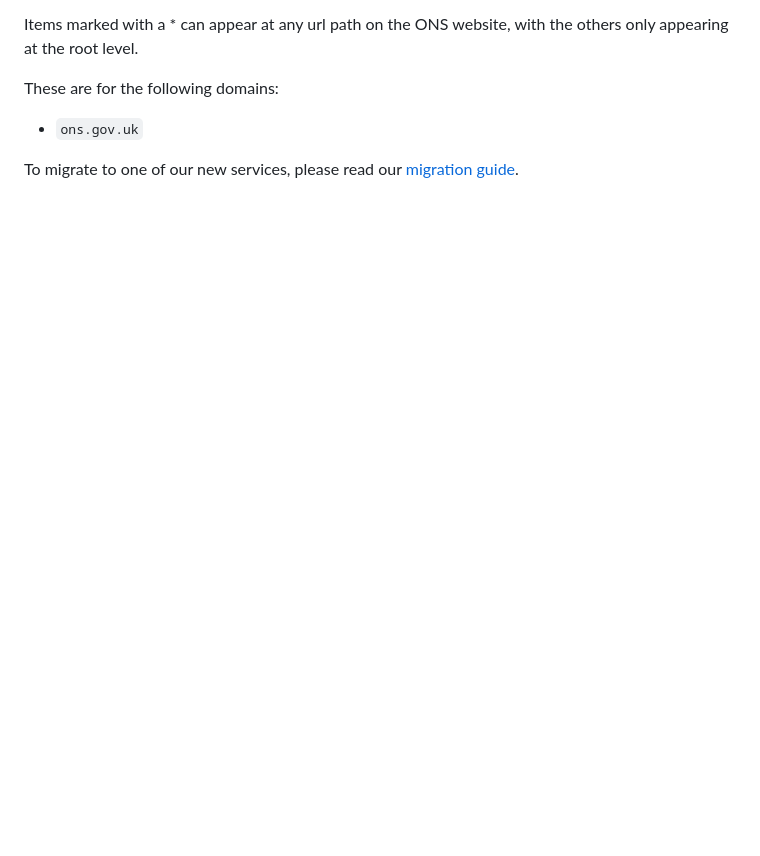
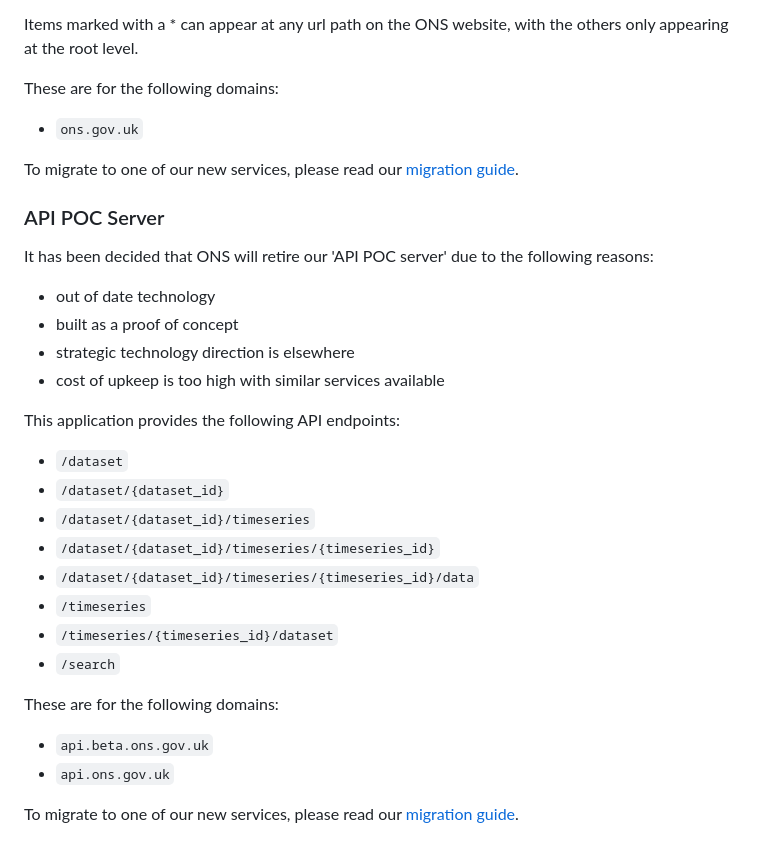
Before and after one commit to ONSdigital/dp-developer-site, a Markdown page: static/retirement/index.md, the part around the change. Drawn GitHub-style; blank space fills up the shorter version.

Commit message:
Reformat migration guide and link from retirement guide

```diff
--- a/static/retirement/index.md
+++ b/static/retirement/index.md
@@ -83,3 +83,30 @@ These are for the following domains:
 - `ons.gov.uk`
 
 To migrate to one of our new services, please read our [migration guide](./aggregatedsearch/).
+
+### API POC Server
+
+It has been decided that ONS will retire our 'API POC server' due to the following reasons:
+
+- out of date technology
+- built as a proof of concept
+- strategic technology direction is elsewhere
+- cost of upkeep is too high with similar services available
+
+This application provides the following API endpoints:
+
+- `/dataset`
+- `/dataset/{dataset_id}`
+- `/dataset/{dataset_id}/timeseries`
+- `/dataset/{dataset_id}/timeseries/{timeseries_id}`
+- `/dataset/{dataset_id}/timeseries/{timeseries_id}/data`
+- `/timeseries`
+- `/timeseries/{timeseries_id}/dataset`
+- `/search`
+
+These are for the following domains:
+
+- `api.beta.ons.gov.uk`
+- `api.ons.gov.uk`
+
+To migrate to one of our new services, please read our [migration guide](./apipocserver/).
```
Also changed, not shown: 1 other file.
